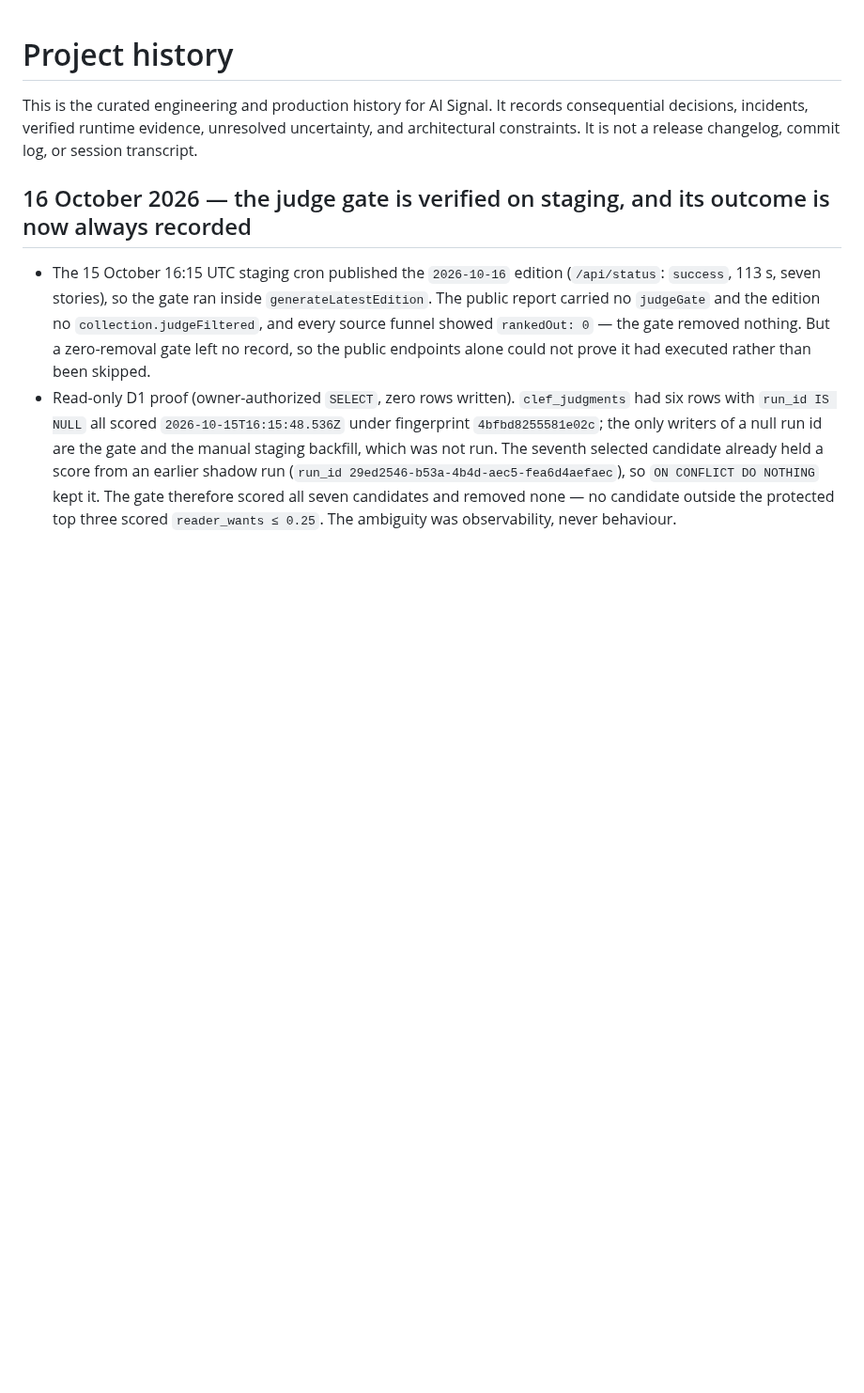
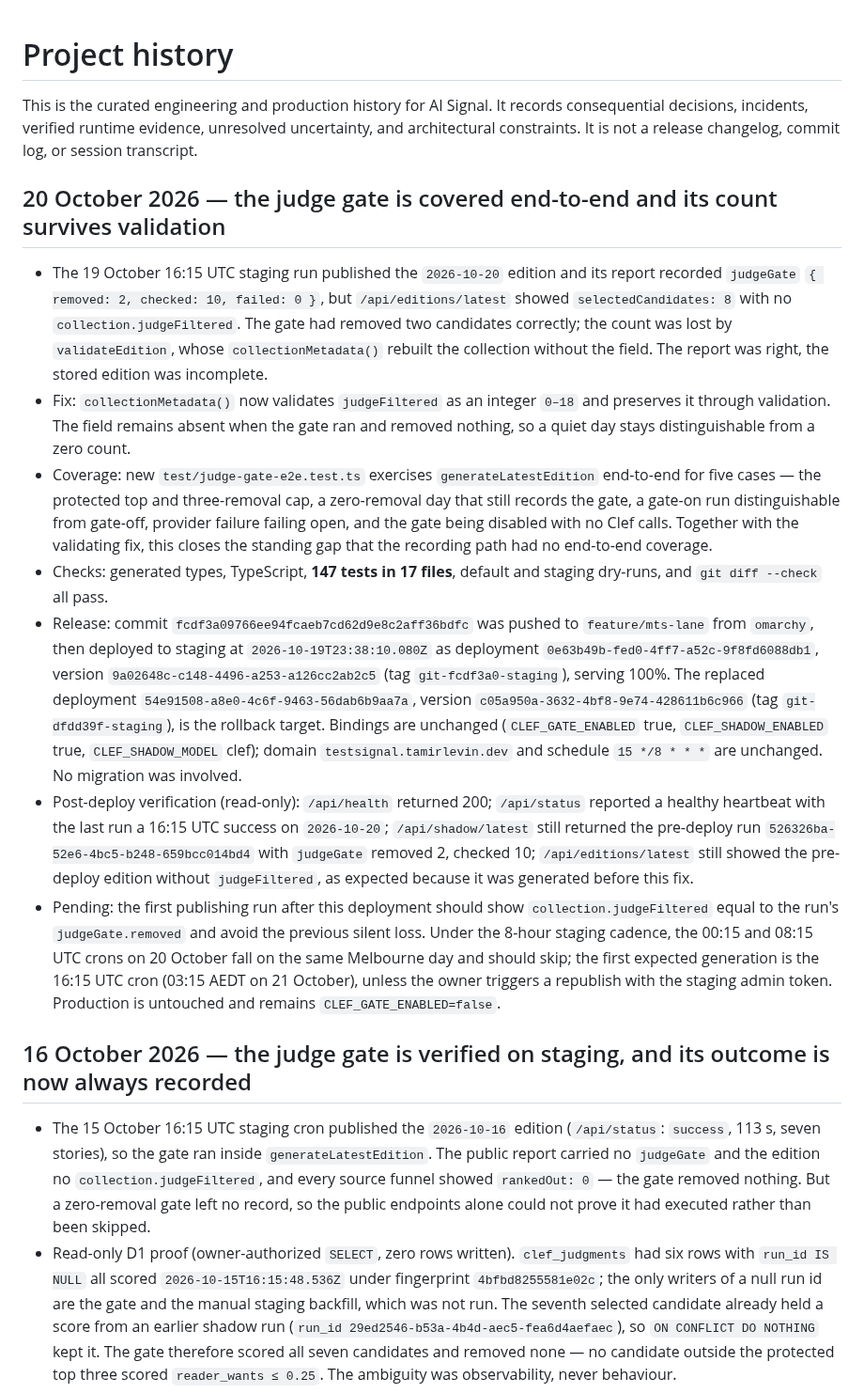
Before and after one commit to tamirlevin/ai-signal-cloudflare, a Markdown page: PROJECT_HISTORY.md, the part around the change. Shown at 94% size. GitHub-like rendering; blank space fills up the shorter version.

Commit message:
Record the end-to-end judge gate coverage and staging deploy

```diff
--- a/PROJECT_HISTORY.md
+++ b/PROJECT_HISTORY.md
@@ -1,6 +1,16 @@
 # Project history
 
 This is the curated engineering and production history for AI Signal. It records consequential decisions, incidents, verified runtime evidence, unresolved uncertainty, and architectural constraints. It is not a release changelog, commit log, or session transcript.
+
+## 20 October 2026 — the judge gate is covered end-to-end and its count survives validation
+
+- The 19 October 16:15 UTC staging run published the `2026-10-20` edition and its report recorded `judgeGate` `{ removed: 2, checked: 10, failed: 0 }`, but `/api/editions/latest` showed `selectedCandidates: 8` with no `collection.judgeFiltered`. The gate had removed two candidates correctly; the count was lost by `validateEdition`, whose `collectionMetadata()` rebuilt the collection without the field. The report was right, the stored edition was incomplete.
+- Fix: `collectionMetadata()` now validates `judgeFiltered` as an integer `0–18` and preserves it through validation. The field remains absent when the gate ran and removed nothing, so a quiet day stays distinguishable from a zero count.
+- Coverage: new `test/judge-gate-e2e.test.ts` exercises `generateLatestEdition` end-to-end for five cases — the protected top and three-removal cap, a zero-removal day that still records the gate, a gate-on run distinguishable from gate-off, provider failure failing open, and the gate being disabled with no Clef calls. Together with the validating fix, this closes the standing gap that the recording path had no end-to-end coverage.
+- Checks: generated types, TypeScript, **147 tests in 17 files**, default and staging dry-runs, and `git diff --check` all pass.
+- Release: commit `fcdf3a09766ee94fcaeb7cd62d9e8c2aff36bdfc` was pushed to `feature/mts-lane` from `omarchy`, then deployed to staging at `2026-10-19T23:38:10.080Z` as deployment `0e63b49b-fed0-4ff7-a52c-9f8fd6088db1`, version `9a02648c-c148-4496-a253-a126cc2ab2c5` (tag `git-fcdf3a0-staging`), serving 100%. The replaced deployment `54e91508-a8e0-4c6f-9463-56dab6b9aa7a`, version `c05a950a-3632-4bf8-9e74-428611b6c966` (tag `git-dfdd39f-staging`), is the rollback target. Bindings are unchanged (`CLEF_GATE_ENABLED` true, `CLEF_SHADOW_ENABLED` true, `CLEF_SHADOW_MODEL` clef); domain `testsignal.tamirlevin.dev` and schedule `15 */8 * * *` are unchanged. No migration was involved.
+- Post-deploy verification (read-only): `/api/health` returned 200; `/api/status` reported a healthy heartbeat with the last run a 16:15 UTC success on `2026-10-20`; `/api/shadow/latest` still returned the pre-deploy run `526326ba-52e6-4bc5-b248-659bcc014bd4` with `judgeGate` removed 2, checked 10; `/api/editions/latest` still showed the pre-deploy edition without `judgeFiltered`, as expected because it was generated before this fix.
+- Pending: the first publishing run after this deployment should show `collection.judgeFiltered` equal to the run's `judgeGate.removed` and avoid the previous silent loss. Under the 8-hour staging cadence, the 00:15 and 08:15 UTC crons on 20 October fall on the same Melbourne day and should skip; the first expected generation is the 16:15 UTC cron (03:15 AEDT on 21 October), unless the owner triggers a republish with the staging admin token. Production is untouched and remains `CLEF_GATE_ENABLED=false`.
 
 ## 16 October 2026 — the judge gate is verified on staging, and its outcome is now always recorded
 
```
